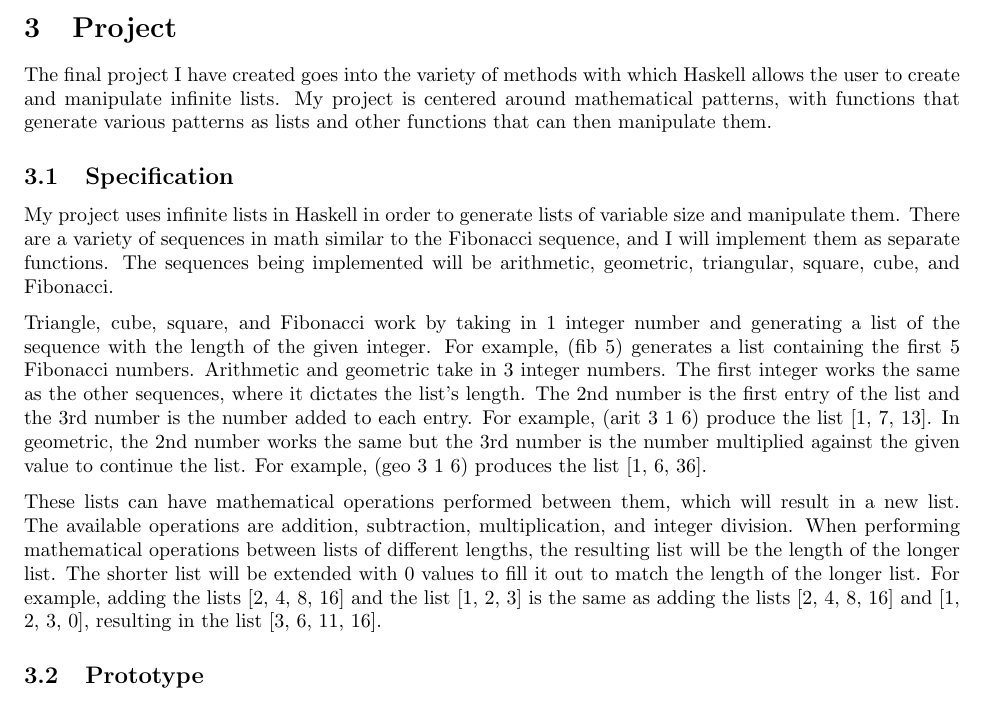
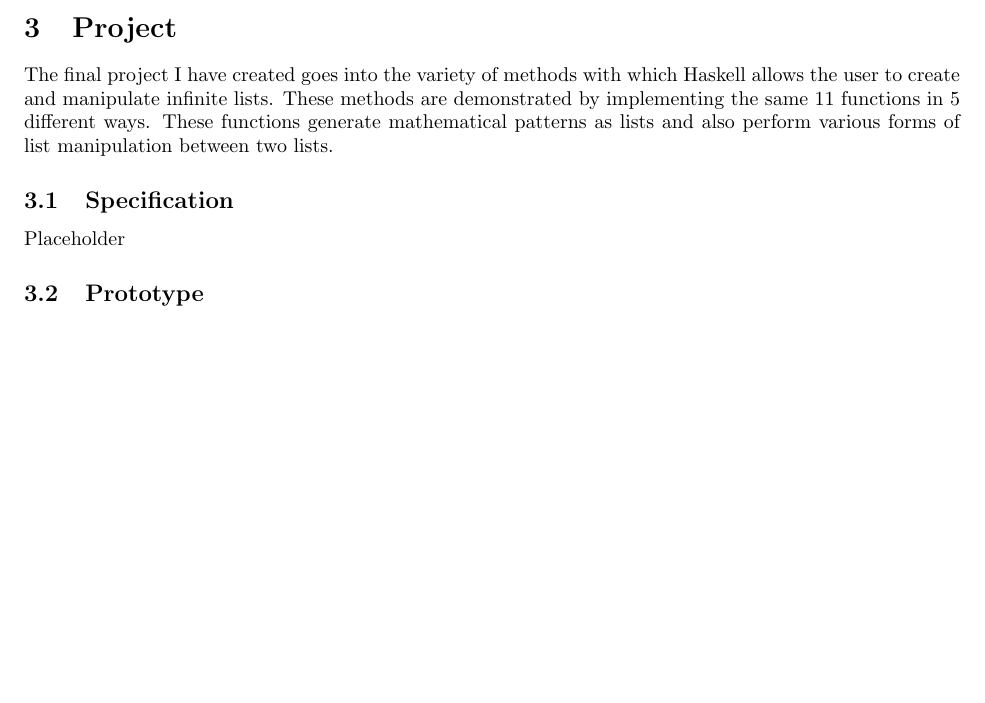
Before and after one commit to schang-chapman/CPSC354_FA22_Report, a LaTeX paper (report.tex): part of page 13 of 14 before the commit and part of page 13 of 13 after it, cut so that both start at the same text, the shorter picture padded with empty space. Compiled offline with pdfLaTeX.

Commit message:
Final project initial restructuring cont

```diff
--- a/report.tex
+++ b/report.tex
@@ -643,16 +643,10 @@ The following lines demonstrate the proof tree demonstrates the above steps in H
 
 \section{Project}
 
-The final project I have created goes into the variety of methods with which Haskell allows the user to create and manipulate infinite lists. My project is centered around mathematical patterns, with functions that generate various patterns as lists and other functions that can then manipulate them.
+The final project I have created goes into the variety of methods with which Haskell allows the user to create and manipulate infinite lists. These methods are demonstrated by implementing the same 11 functions in 5 different ways. These functions generate mathematical patterns as lists and also perform various forms of list manipulation between two lists.
 
 \subsection{Specification}
-My project uses infinite lists in Haskell in order to generate lists of variable size and manipulate them. There are a variety of sequences in math similar to the Fibonacci sequence, and I will implement them as separate functions. The sequences being implemented will be arithmetic, geometric, triangular, square, cube, and Fibonacci.
-
-\medskip\noindent
-Triangle, cube, square, and Fibonacci work by taking in 1 integer number and generating a list of the sequence with the length of the given integer. For example, (fib 5) generates a list containing the first 5 Fibonacci numbers. Arithmetic and geometric take in 3 integer numbers. The first integer works the same as the other sequences, where it dictates the list's length. The 2nd number is the first entry of the list and the 3rd number is the number added to each entry. For example, (arit 3 1 6) produce the list [1, 7, 13]. In geometric, the 2nd number works the same but the 3rd number is the number multiplied against the given value to continue the list. For example, (geo 3 1 6) produces the list [1, 6, 36].
-
-\medskip\noindent
-These lists can have mathematical operations performed between them, which will result in a new list. The available operations are addition, subtraction, multiplication, and integer division. When performing mathematical operations between lists of different lengths, the resulting list will be the length of the longer list. The shorter list will be extended with 0 values to fill it out to match the length of the longer list. For example, adding the lists [2, 4, 8, 16] and the list [1, 2, 3] is the same as adding the lists [2, 4, 8, 16] and [1, 2, 3, 0], resulting in the list [3, 6, 11, 16].
+Placeholder
 
 \subsection{Prototype}
 
```
Also changed, not shown: FinalProject/README.md, report.pdf, 5 other files.
